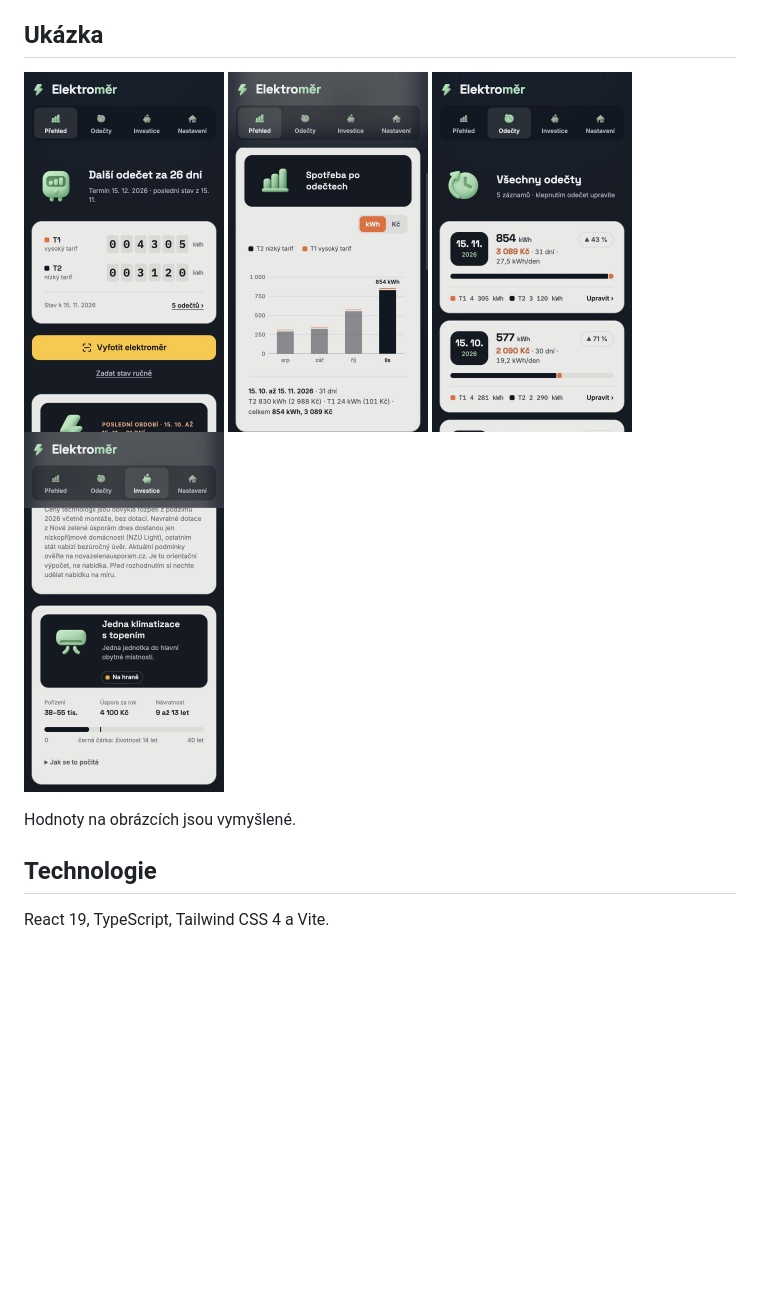
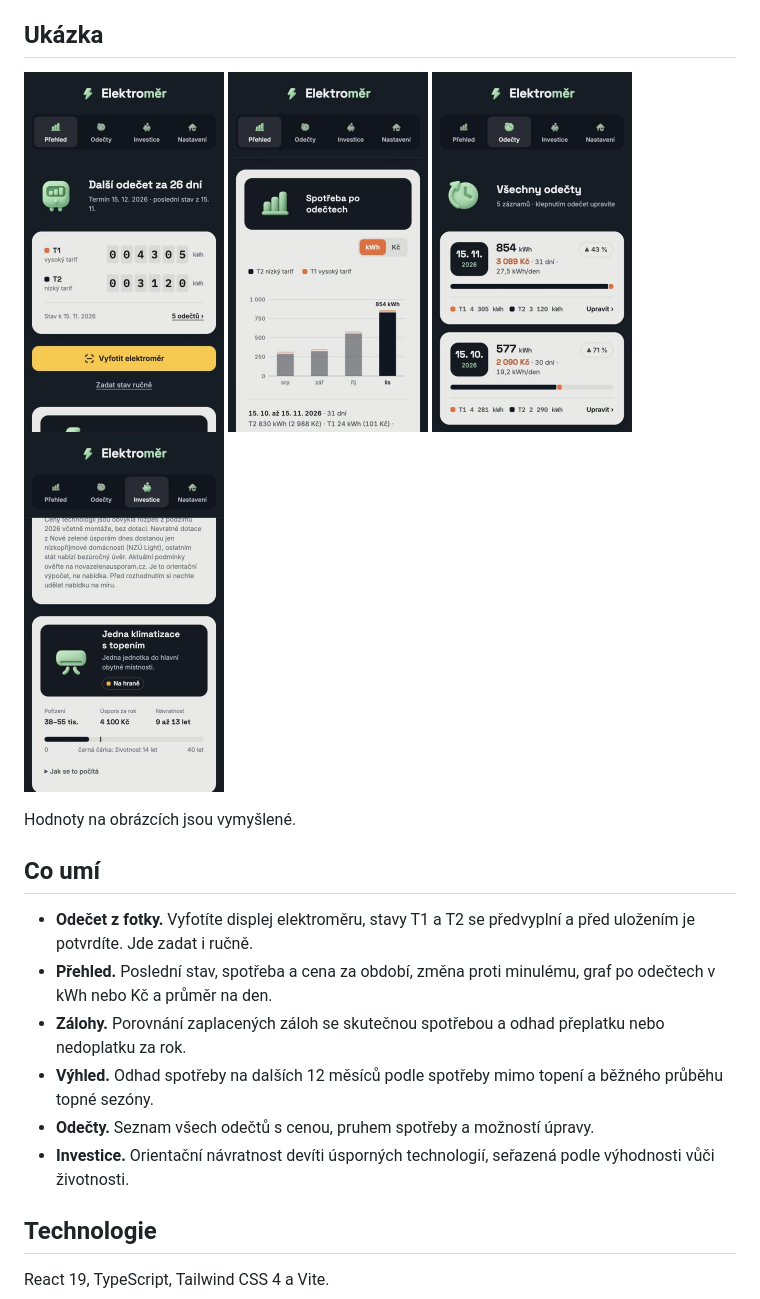
Before and after one commit to tobiaslicek/elektromer, a Markdown page: README.md, the part around the change. Rendered like a GitHub page; pictures changed too: docs/graf.jpg, docs/investice.jpg, docs/odecty.jpg; blank space fills up the shorter version.

Commit message:
README s přehledem funkcí a novými screenshoty, hlavička bez mezery, ikony bez stínu
Co-Authored-By: Claude Fable 5.2 <noreply@anthropic.com>

```diff
--- a/README.md
+++ b/README.md
@@ -14,6 +14,15 @@ Běží jako Claude Artifact. Odečty ukládá do databáze artifactu a stav z f
 </p>
 
 Hodnoty na obrázcích jsou vymyšlené.
+
+## Co umí
+
+- **Odečet z fotky.** Vyfotíte displej elektroměru, stavy T1 a T2 se předvyplní a před uložením je potvrdíte. Jde zadat i ručně.
+- **Přehled.** Poslední stav, spotřeba a cena za období, změna proti minulému, graf po odečtech v kWh nebo Kč a průměr na den.
+- **Zálohy.** Porovnání zaplacených záloh se skutečnou spotřebou a odhad přeplatku nebo nedoplatku za rok.
+- **Výhled.** Odhad spotřeby na dalších 12 měsíců podle spotřeby mimo topení a běžného průběhu topné sezóny.
+- **Odečty.** Seznam všech odečtů s cenou, pruhem spotřeby a možností úpravy.
+- **Investice.** Orientační návratnost devíti úsporných technologií, seřazená podle výhodnosti vůči životnosti.
 
 ## Technologie
 
```
Also changed, not shown: 2 other files.
